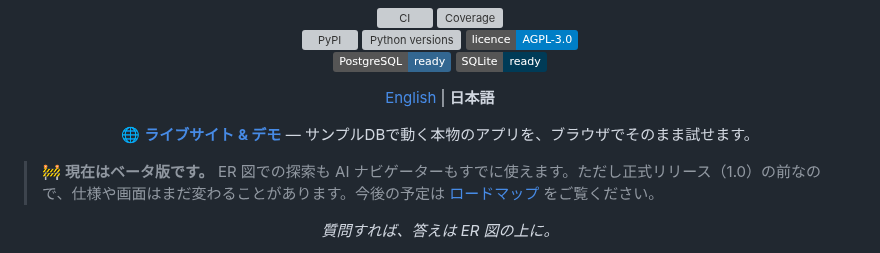
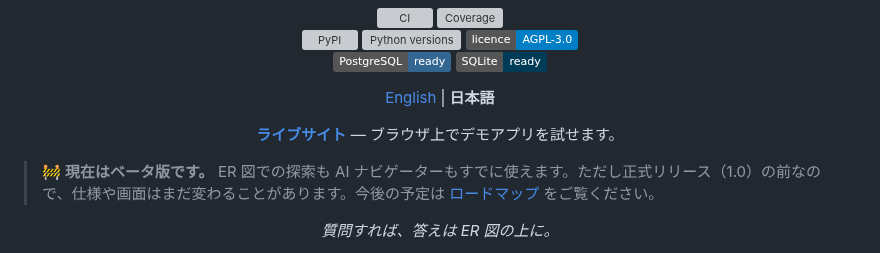
Before and after one commit to shou-taro/shirube, a Markdown page: README.ja.md, the part around the change. Rendered like a GitHub page; badges without logos; grey boxes are pictures that could not be loaded.

```diff
--- a/README.ja.md
+++ b/README.ja.md
@@ -24,7 +24,7 @@
 </p>
 
 <p align="center">
-  🌐 <strong><a href="https://shou-taro.github.io/shirube/ja/">ライブサイト & デモ</a></strong> — サンプルDBで動く本物のアプリを、ブラウザでそのまま試せます。
+  <strong><a href="https://shou-taro.github.io/shirube/ja/">ライブサイト</a></strong> — ブラウザ上でデモアプリを試せます。
 </p>
 
 > 🚧 **現在はベータ版です。** ER 図での探索も AI ナビゲーターもすでに使えます。ただし正式リリース（1.0）の前なので、仕様や画面はまだ変わることがあります。今後の予定は [ロードマップ](#-ロードマップ) をご覧ください。
```
Also changed, not shown: README.md (+1 -1 lines).
